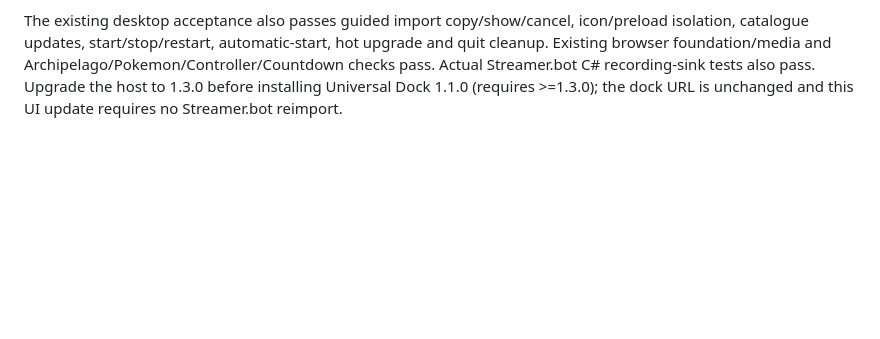
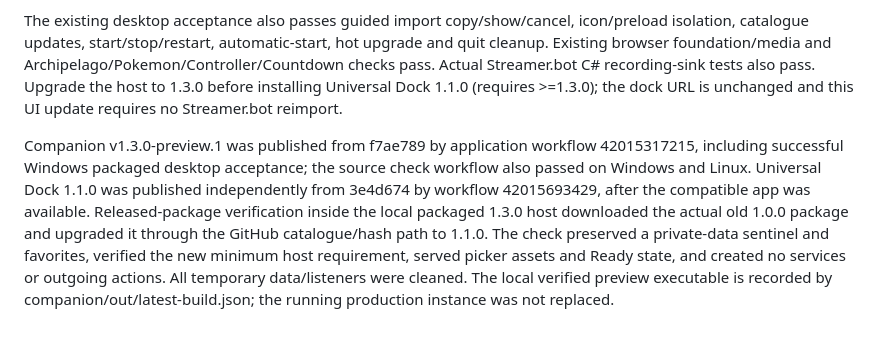
Before and after one commit to Sethani/StreamerCompanion, a Markdown page: docs/VALIDATION.md, the part around the change. Drawn GitHub-style; blank space fills up the shorter version.

Commit message:
Record navigation app and dock release acceptance

```diff
--- a/docs/VALIDATION.md
+++ b/docs/VALIDATION.md
@@ -245,3 +245,5 @@ A private atomic ui-preferences.json store shares favorites with desktop IPC and
 Source tests cover 120 synthetic modules, package/UI alias separation, standalone services, natural sorting, accent/multi-term search, filters, categories and readiness. Hidden browser acceptance uses the actual packaged renderer, 120 synthetic module records and two dock browsers with 122 choices. It verifies unified rows, filters/counts, retained row identity/search focus/log scroll through polling, temporary category expansion during search, remembered tab/filter/window scroll, no persisted search text, shared favorite changes, unchanged iframe while searching/starring, missing selected packages and host outage/recovery. The dock retains a selected package rather than silently choosing another. Tests use only temporary data, synthetic services and isolated ports; no production settings, OBS sources, real chat/stream actions or running application were changed.
 
 The existing desktop acceptance also passes guided import copy/show/cancel, icon/preload isolation, catalogue updates, start/stop/restart, automatic-start, hot upgrade and quit cleanup. Existing browser foundation/media and Archipelago/Pokemon/Controller/Countdown checks pass. Actual Streamer.bot C# recording-sink tests also pass. Upgrade the host to 1.3.0 before installing Universal Dock 1.1.0 (requires >=1.3.0); the dock URL is unchanged and this UI update requires no Streamer.bot reimport.
+
+Companion v1.3.0-preview.1 was published from f7ae789 by application workflow 42015317215, including successful Windows packaged desktop acceptance; the source check workflow also passed on Windows and Linux. Universal Dock 1.1.0 was published independently from 3e4d674 by workflow 42015693429, after the compatible app was available. Released-package verification inside the local packaged 1.3.0 host downloaded the actual old 1.0.0 package and upgraded it through the GitHub catalogue/hash path to 1.1.0. The check preserved a private-data sentinel and favorites, verified the new minimum host requirement, served picker assets and Ready state, and created no services or outgoing actions. All temporary data/listeners were cleaned. The local verified preview executable is recorded by companion/out/latest-build.json; the running production instance was not replaced.
```
